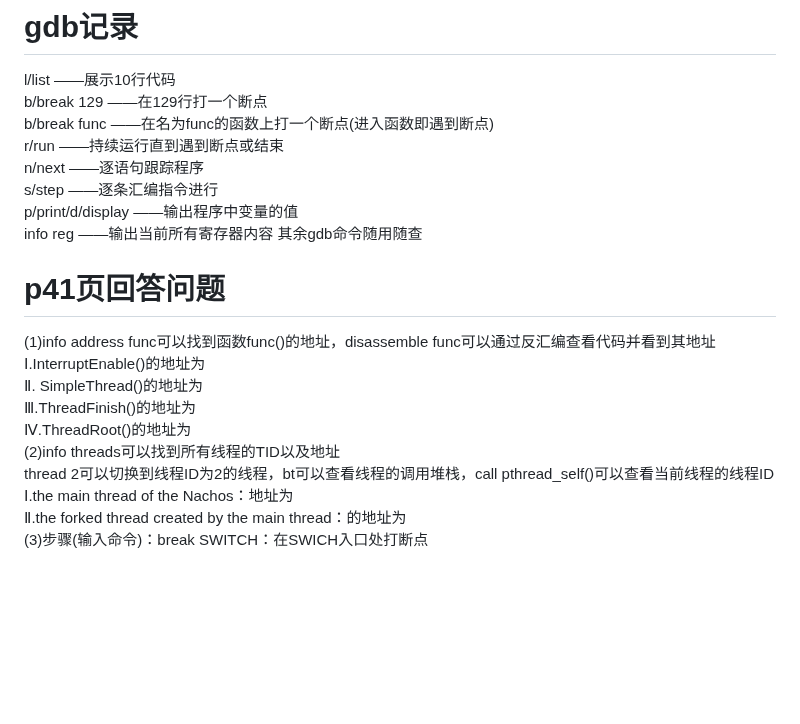
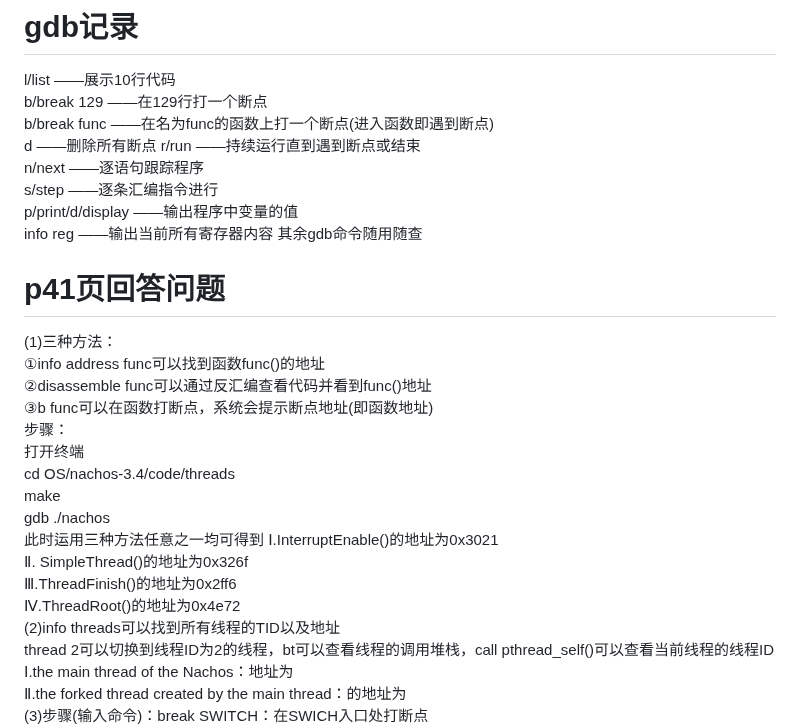
Before and after one commit to Elvisqk/OS-curriculum-design, a Markdown page: ex1/REAMME.md, the part around the change. Drawn GitHub-style; blank space fills up the shorter version.

```diff
--- a/ex1/REAMME.md
+++ b/ex1/REAMME.md
@@ -62,6 +62,7 @@ Nachos 系统提供的交叉编译器gcc-2.8.1-mips.tar.gz 提供的 gcc、g++
 l/list ——展示10行代码
 b/break 129 ——在129行打一个断点
 b/break func ——在名为func的函数上打一个断点(进入函数即遇到断点)
+d ——删除所有断点
 r/run ——持续运行直到遇到断点或结束
 n/next ——逐语句跟踪程序
 s/step ——逐条汇编指令进行
@@ -69,11 +70,20 @@ p/print/d/display ——输出程序中变量的值
 info reg ——输出当前所有寄存器内容
 其余gdb命令随用随查
 # p41页回答问题
-(1)info address func可以找到函数func()的地址，disassemble func可以通过反汇编查看代码并看到其地址
-Ⅰ.InterruptEnable()的地址为
-Ⅱ. SimpleThread()的地址为
-Ⅲ.ThreadFinish()的地址为
-Ⅳ.ThreadRoot()的地址为
+(1)三种方法：
+①info address func可以找到函数func()的地址
+②disassemble func可以通过反汇编查看代码并看到func()地址
+③b func可以在函数打断点，系统会提示断点地址(即函数地址)
+步骤：
+打开终端
+cd OS/nachos-3.4/code/threads
+make
+gdb ./nachos
+此时运用三种方法任意之一均可得到
+Ⅰ.InterruptEnable()的地址为0x3021
+Ⅱ. SimpleThread()的地址为0x326f
+Ⅲ.ThreadFinish()的地址为0x2ff6
+Ⅳ.ThreadRoot()的地址为0x4e72
 (2)info threads可以找到所有线程的TID以及地址
 thread 2可以切换到线程ID为2的线程，bt可以查看线程的调用堆栈，call pthread_self()可以查看当前线程的线程ID
 Ⅰ.the main thread of the Nachos：地址为
```
